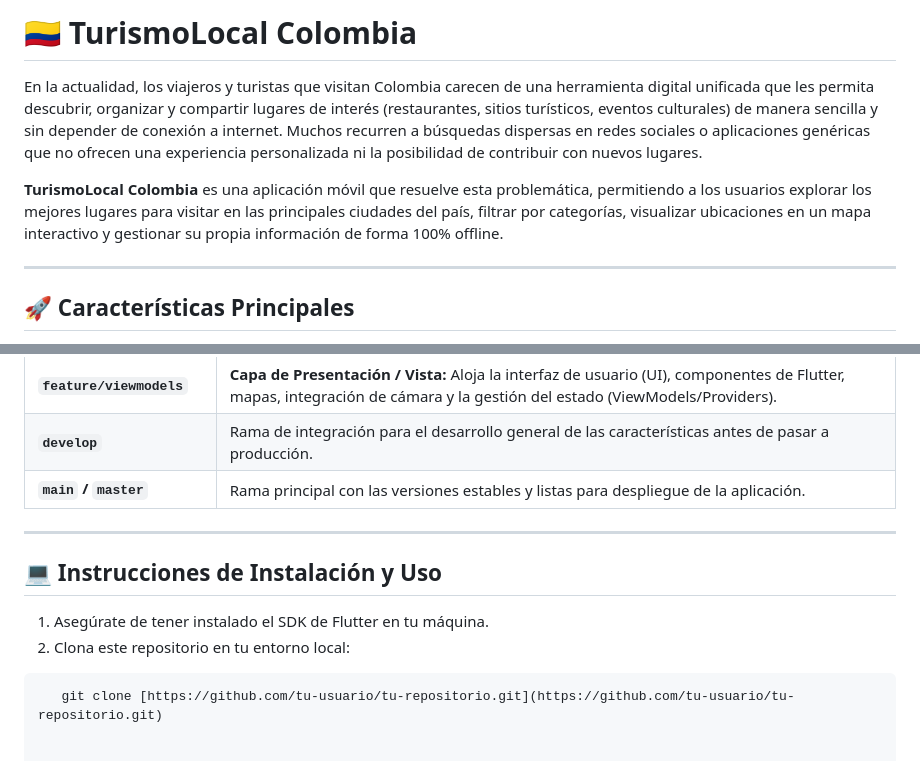
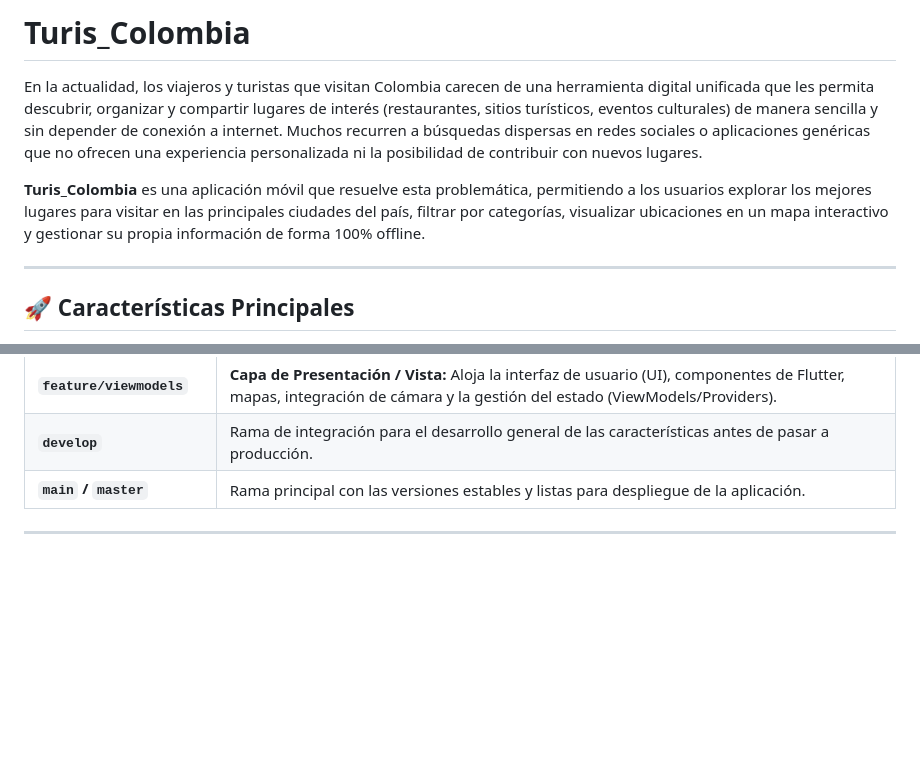
Before and after one commit to jeisoncasilima-rgb/Turismo_Colombia, a Markdown page: README.md, 2 parts joined by grey strips. GitHub-like rendering; blank space fills up the shorter version.

Commit message:
Rename project and remove installation instructions
Updated the project name from 'TurismoLocal Colombia' to 'Turis_Colombia' and removed installation instructions.

````diff
--- a/README.md
+++ b/README.md
@@ -1,8 +1,8 @@
-# 🇨🇴 TurismoLocal Colombia
+# Turis_Colombia
 
 En la actualidad, los viajeros y turistas que visitan Colombia carecen de una herramienta digital unificada que les permita descubrir, organizar y compartir lugares de interés (restaurantes, sitios turísticos, eventos culturales) de manera sencilla y sin depender de conexión a internet. Muchos recurren a búsquedas dispersas en redes sociales o aplicaciones genéricas que no ofrecen una experiencia personalizada ni la posibilidad de contribuir con nuevos lugares.
 
-**TurismoLocal Colombia** es una aplicación móvil que resuelve esta problemática, permitiendo a los usuarios explorar los mejores lugares para visitar en las principales ciudades del país, filtrar por categorías, visualizar ubicaciones en un mapa interactivo y gestionar su propia información de forma 100% offline.
+**Turis_Colombia** es una aplicación móvil que resuelve esta problemática, permitiendo a los usuarios explorar los mejores lugares para visitar en las principales ciudades del país, filtrar por categorías, visualizar ubicaciones en un mapa interactivo y gestionar su propia información de forma 100% offline.
 
 ---
 
@@ -50,10 +50,3 @@ El proyecto sigue los principios de **Clean Architecture** (Arquitectura Limpia)
 | **`main` / `master`** | Rama principal con las versiones estables y listas para despliegue de la aplicación. |
 
 ---
-
-## 💻 Instrucciones de Instalación y Uso
-
-1. Asegúrate de tener instalado el SDK de Flutter en tu máquina.
-2. Clona este repositorio en tu entorno local:
-```bash
-   git clone [https://github.com/tu-usuario/tu-repositorio.git](https://github.com/tu-usuario/tu-repositorio.git)
````
